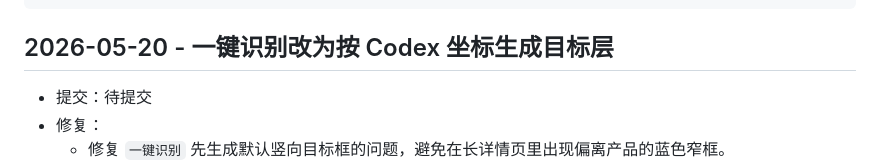
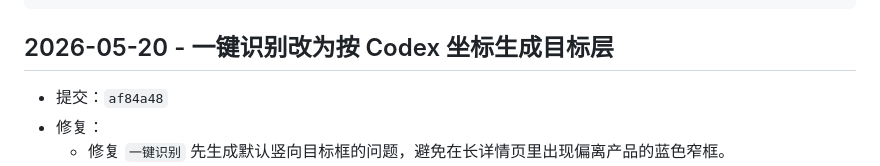
Before and after one commit to 1023298516/codex-ps, a Markdown page: UPDATE_LOG.md, the part around the change. GitHub-like rendering.

Commit message:
docs: record target identification fix

```diff
--- a/UPDATE_LOG.md
+++ b/UPDATE_LOG.md
@@ -17,7 +17,7 @@
 
 ## 2026-05-20 - 一键识别改为按 Codex 坐标生成目标层
 
-- 提交：待提交
+- 提交：`af84a48`
 - 修复：
   - 修复 `一键识别` 先生成默认竖向目标框的问题，避免在长详情页里出现偏离产品的蓝色窄框。
   - 识别流程改为先让 Codex 按当前画布图片输出产品候选区域像素坐标，再由 bridge 在 Photoshop 里生成候选目标图层。
```
